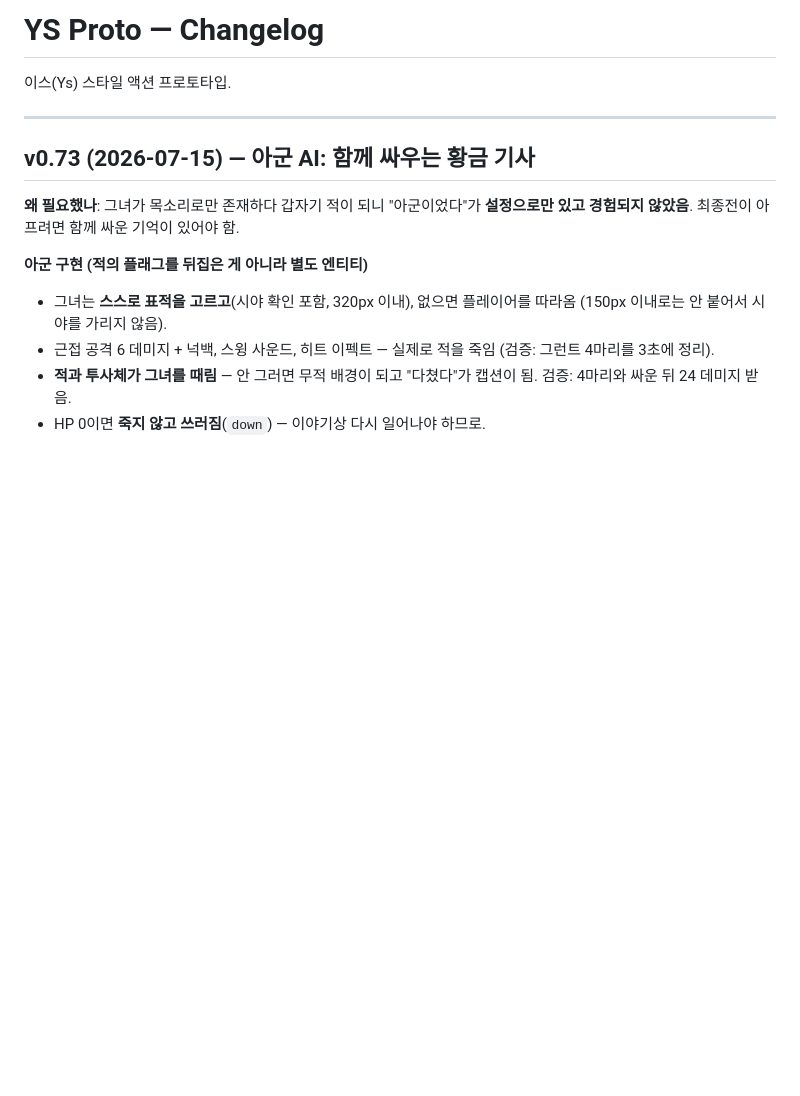
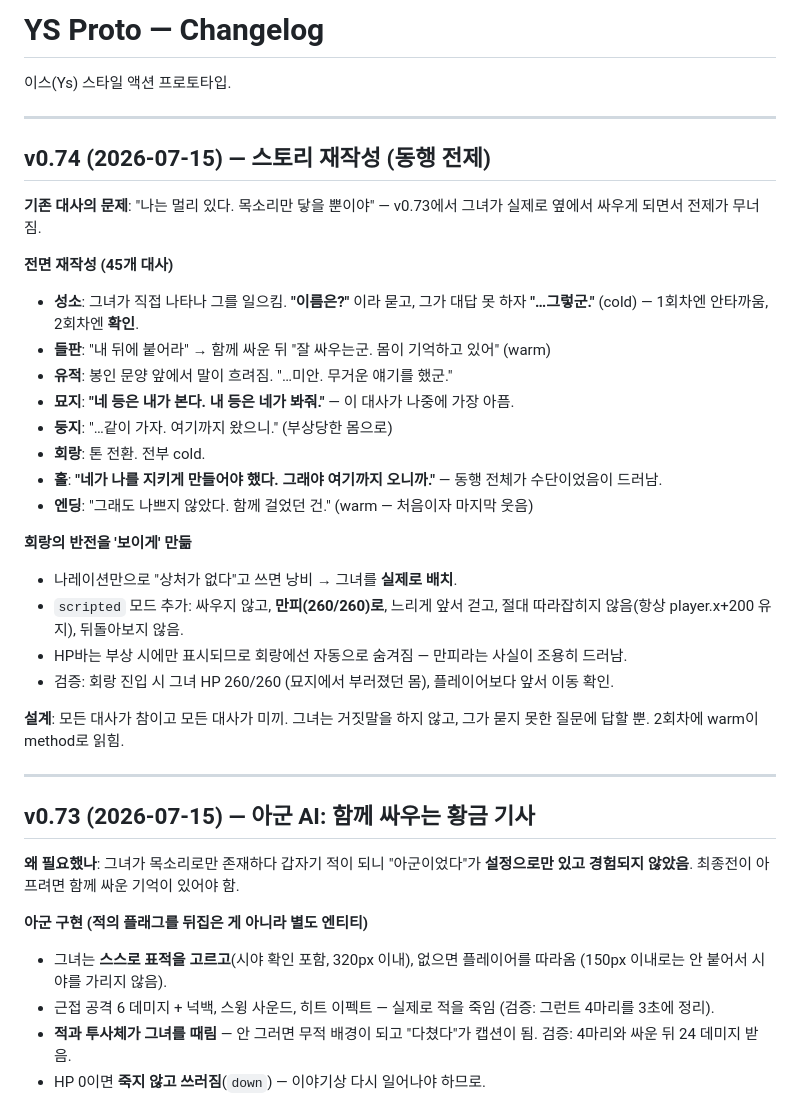
Before and after one commit to aaronkyung-a11y/ys-game, a Markdown page: CHANGELOG.md, the part around the change. Drawn GitHub-style; blank space fills up the shorter version.

Commit message:
v0.74 changelog

```diff
--- a/CHANGELOG.md
+++ b/CHANGELOG.md
@@ -1,6 +1,30 @@
 # YS Proto — Changelog
 
 이스(Ys) 스타일 액션 프로토타입.
+
+---
+
+## v0.74 (2026-07-15) — 스토리 재작성 (동행 전제)
+
+**기존 대사의 문제**: "나는 멀리 있다. 목소리만 닿을 뿐이야" — v0.73에서 그녀가 실제로 옆에서 싸우게 되면서 전제가 무너짐.
+
+**전면 재작성 (45개 대사)**
+- **성소**: 그녀가 직접 나타나 그를 일으킴. **"이름은?"** 이라 묻고, 그가 대답 못 하자 **"…그렇군."** (cold) — 1회차엔 안타까움, 2회차엔 **확인**.
+- **들판**: "내 뒤에 붙어라" → 함께 싸운 뒤 "잘 싸우는군. 몸이 기억하고 있어" (warm)
+- **유적**: 봉인 문양 앞에서 말이 흐려짐. "…미안. 무거운 얘기를 했군."
+- **묘지**: **"네 등은 내가 본다. 내 등은 네가 봐줘."** — 이 대사가 나중에 가장 아픔.
+- **둥지**: "…같이 가자. 여기까지 왔으니." (부상당한 몸으로)
+- **회랑**: 톤 전환. 전부 cold.
+- **홀**: **"네가 나를 지키게 만들어야 했다. 그래야 여기까지 오니까."** — 동행 전체가 수단이었음이 드러남.
+- **엔딩**: "그래도 나쁘지 않았다. 함께 걸었던 건." (warm — 처음이자 마지막 웃음)
+
+**회랑의 반전을 '보이게' 만듦**
+- 나레이션만으로 "상처가 없다"고 쓰면 낭비 → 그녀를 **실제로 배치**.
+- `scripted` 모드 추가: 싸우지 않고, **만피(260/260)로**, 느리게 앞서 걷고, 절대 따라잡히지 않음(항상 player.x+200 유지), 뒤돌아보지 않음.
+- HP바는 부상 시에만 표시되므로 회랑에선 자동으로 숨겨짐 — 만피라는 사실이 조용히 드러남.
+- 검증: 회랑 진입 시 그녀 HP 260/260 (묘지에서 부러졌던 몸), 플레이어보다 앞서 이동 확인.
+
+**설계**: 모든 대사가 참이고 모든 대사가 미끼. 그녀는 거짓말을 하지 않고, 그가 묻지 못한 질문에 답할 뿐. 2회차에 warm이 method로 읽힘.
 
 ---
 
```
